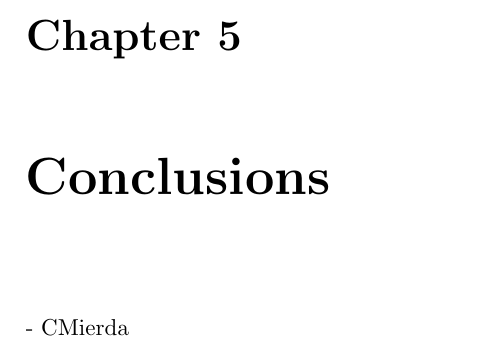
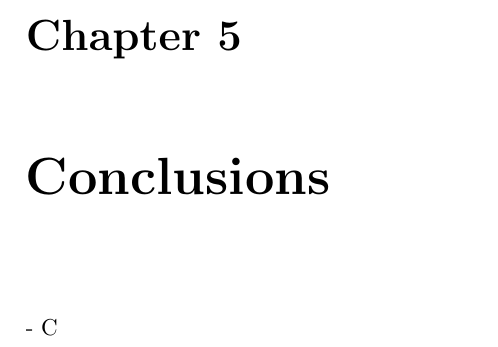
Before and after one commit to juancho9303/Mass-Modelling-of-Omega-Centauri, a LaTeX thesis (sharelatex/Thesis.tex, which reads sharelatex/Chapters/Chapter5.tex): part of page 19 of 21, cut so that both start at the same text. Compiled offline with pdfLaTeX.

Commit message:
updated 2

```diff
--- a/sharelatex/Chapters/Chapter5.tex
+++ b/sharelatex/Chapters/Chapter5.tex
@@ -1,3 +1,3 @@
 \chapter{Conclusions}
 
-- CMierda
+- C
```
Also changed, not shown: sharelatex/Thesis.pdf, 2 other files.
